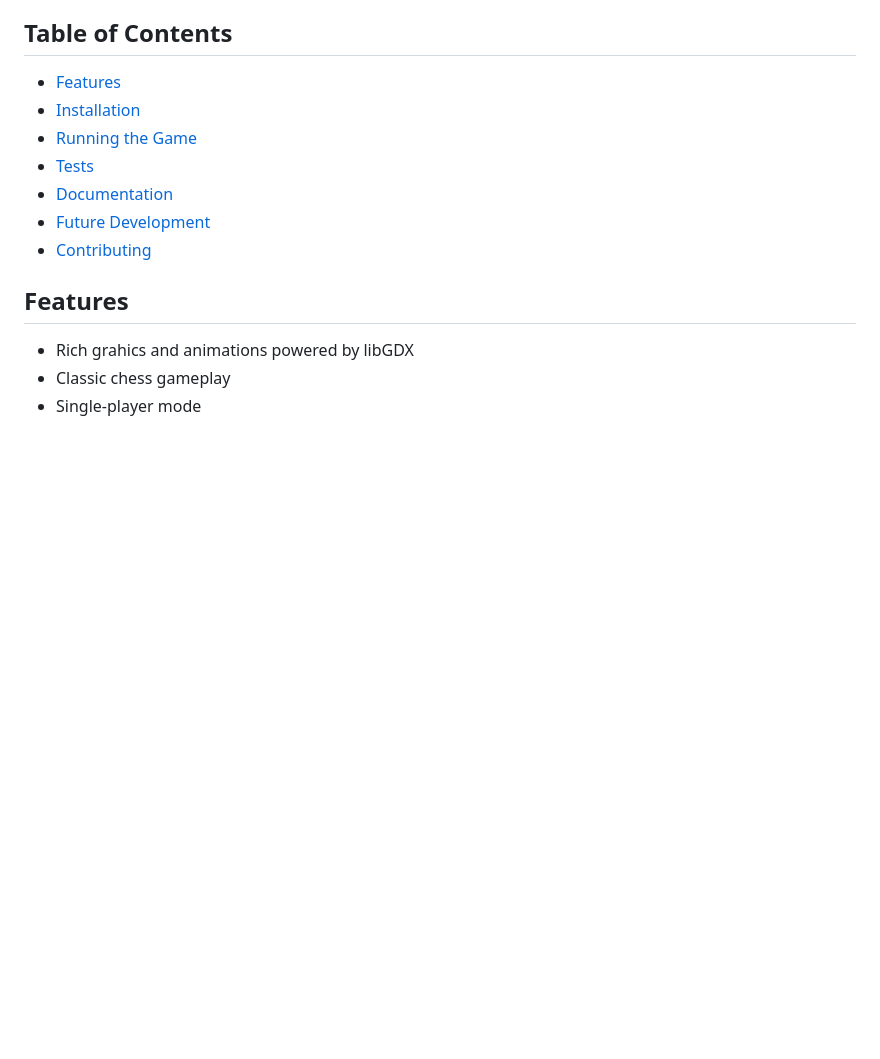
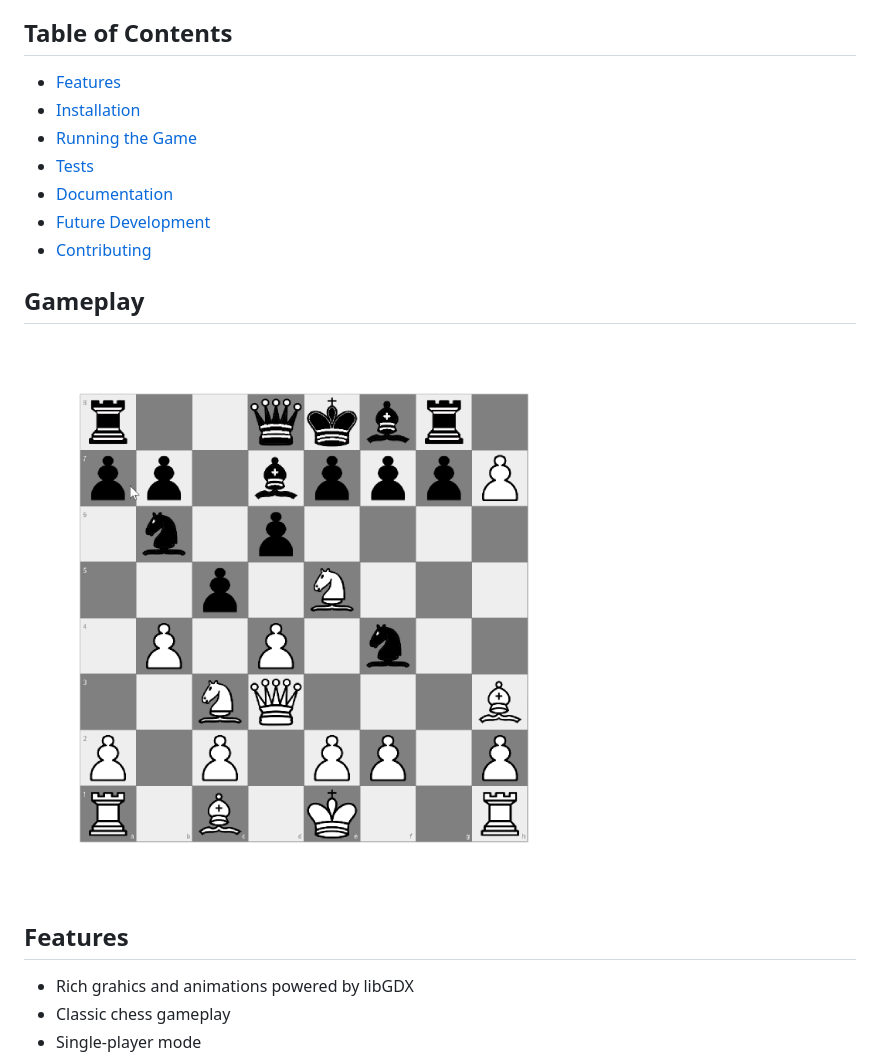
Before and after one commit to palaszwaldemar/Chess-gdx, a Markdown page: README.md, the part around the change. Drawn GitHub-style; blank space fills up the shorter version.

```diff
--- a/README.md
+++ b/README.md
@@ -10,6 +10,10 @@ A chess game built using the libGDX engine.
 - [Documentation](#documentation)
 - [Future Development](#future-development)
 - [Contributing](#contributing)
+
+## Gameplay
+
+![Gameplay GIF](gameplay.gif)
 
 ## Features
 - Rich grahics and animations powered by libGDX
```
